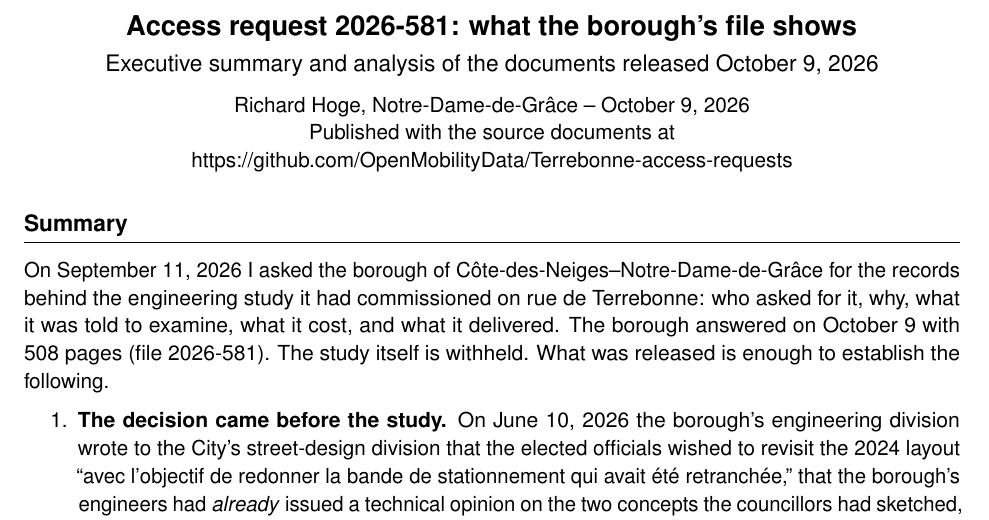
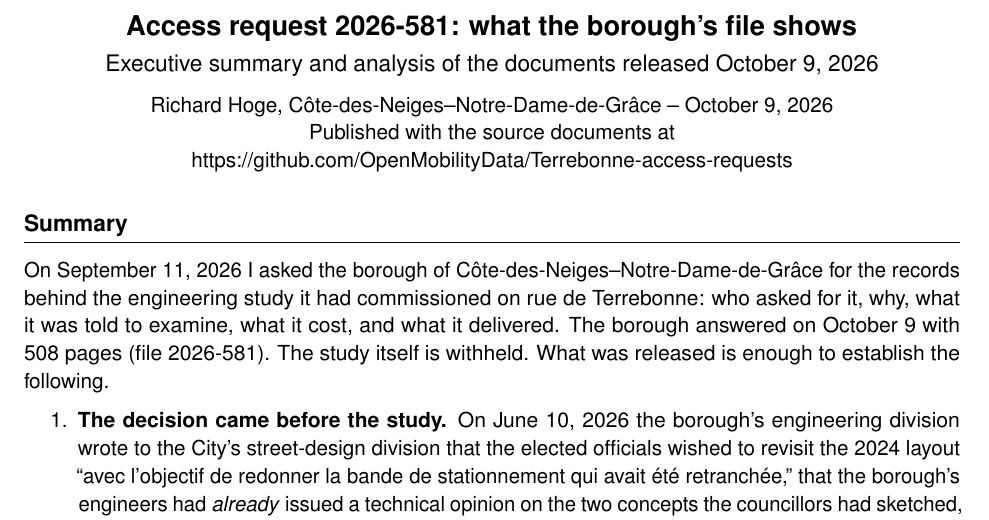
Before and after one commit to OpenMobilityData/Terrebonne-access-requests, a LaTeX document (2026-581/derived/Terrebonne_2026-581_executive_summary.tex): part of page 1 of 8, cut so that both start at the same text. Compiled offline with pdfLaTeX.

Commit message:
Executive summary: author locale

```diff
--- a/2026-581/derived/Terrebonne_2026-581_executive_summary.tex
+++ b/2026-581/derived/Terrebonne_2026-581_executive_summary.tex
@@ -54,7 +54,7 @@
 \begin{center}
 {\Large\bfseries Access request 2026-581: what the borough's file shows}\\[0.4em]
 {\large Executive summary and analysis of the documents released October~9, 2026}\\[0.6em]
-Richard Hoge, Notre-Dame-de-Gr\^ace -- October 9, 2026\\
+Richard Hoge, C\^ote-des-Neiges--Notre-Dame-de-Gr\^ace -- October 9, 2026\\
 Published with the source documents at \repo{\repourl}
 \end{center}
 
```
Also changed, not shown: 2026-581/derived/Terrebonne_2026-581_executive_summary.pdf.
